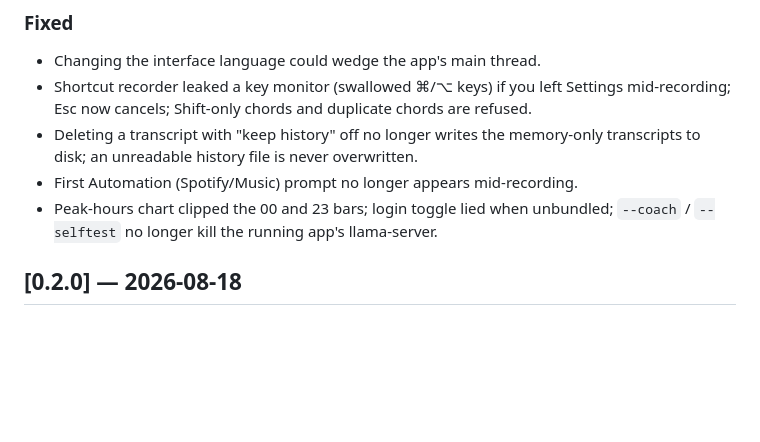
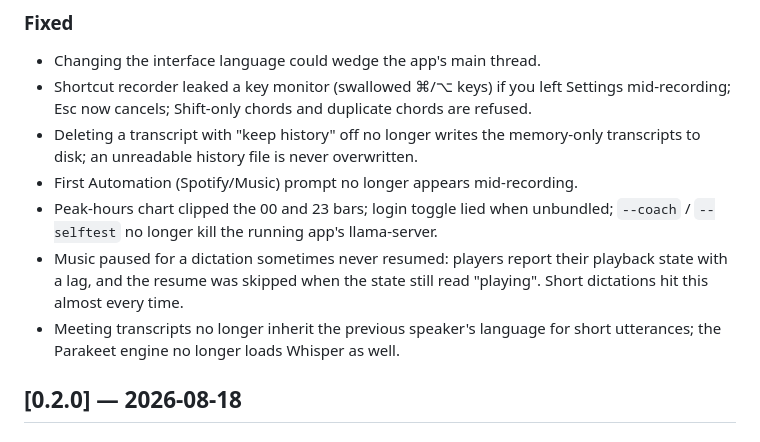
Before and after one commit to HonzaCuhel/vocaret, a Markdown page: CHANGELOG.md, the part around the change. GitHub-like rendering; blank space fills up the shorter version.

Commit message:
docs: changelog entries for the media-resume and ASR fixes
Co-Authored-By: Claude Fable 5 <noreply@anthropic.com>

```diff
--- a/CHANGELOG.md
+++ b/CHANGELOG.md
@@ -39,6 +39,11 @@ change behaviour and defaults.
 - First Automation (Spotify/Music) prompt no longer appears mid-recording.
 - Peak-hours chart clipped the 00 and 23 bars; login toggle lied when unbundled;
   `--coach` / `--selftest` no longer kill the running app's llama-server.
+- Music paused for a dictation sometimes never resumed: players report their
+  playback state with a lag, and the resume was skipped when the state still
+  read "playing". Short dictations hit this almost every time.
+- Meeting transcripts no longer inherit the previous speaker's language for
+  short utterances; the Parakeet engine no longer loads Whisper as well.
 
 ## [0.2.0] — 2026-08-18
 
```
